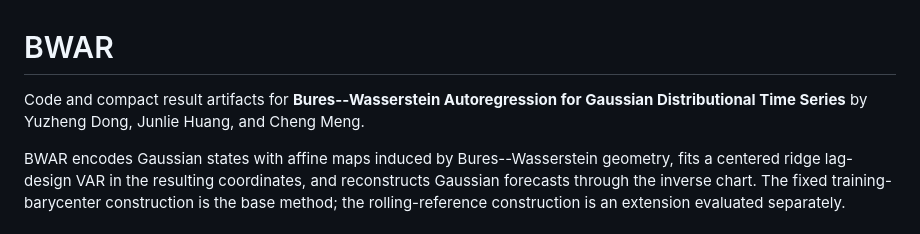
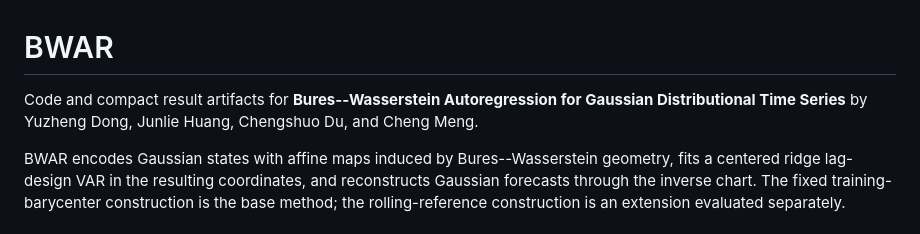
Before and after one commit to yuzheng0514-rgb/BWAR-reproducibility, a Markdown page: README.md, the part around the change. Drawn GitHub-style.

Commit message:
Update authors in README.md

```diff
--- a/README.md
+++ b/README.md
@@ -1,7 +1,7 @@
 # BWAR
 
 Code and compact result artifacts for **Bures--Wasserstein Autoregression for
-Gaussian Distributional Time Series** by Yuzheng Dong, Junlie Huang, and Cheng
+Gaussian Distributional Time Series** by Yuzheng Dong, Junlie Huang, Chengshuo Du, and Cheng
 Meng.
 
 BWAR encodes Gaussian states with affine maps induced by Bures--Wasserstein
```
